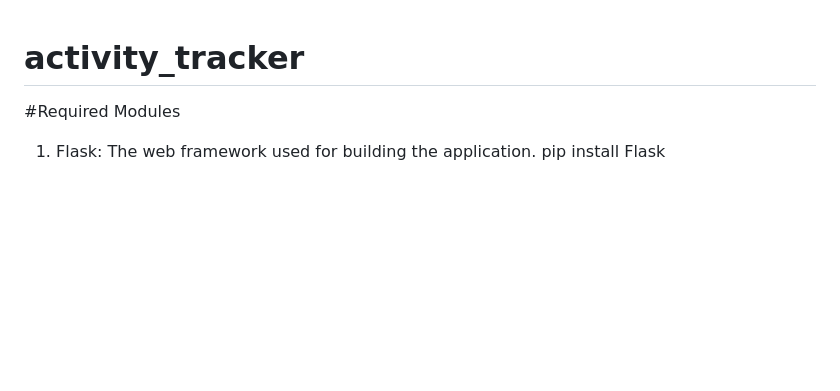
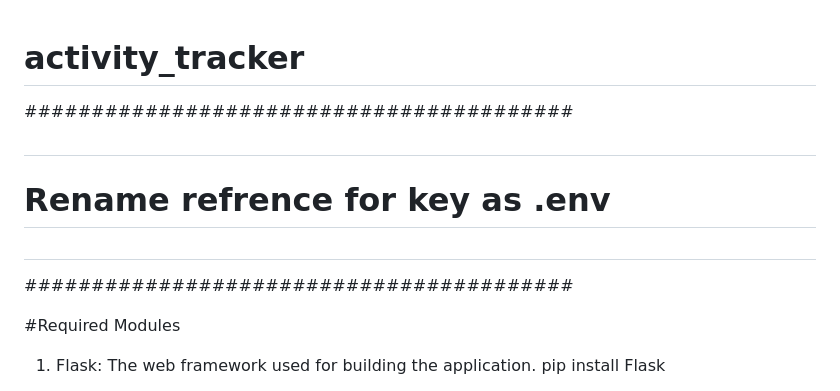
Before and after one commit to praveen889/activity_tracker, a Markdown page: README.md, the part around the change. GitHub-like rendering; blank space fills up the shorter version.

```diff
--- a/README.md
+++ b/README.md
@@ -1,4 +1,11 @@
 # activity_tracker
+
+#########################################
+#                                       #
+#    Rename refrence for key as .env    #
+#                                       #
+#########################################
+
 
 #Required Modules
 1. Flask: The web framework used for building the application.
```
